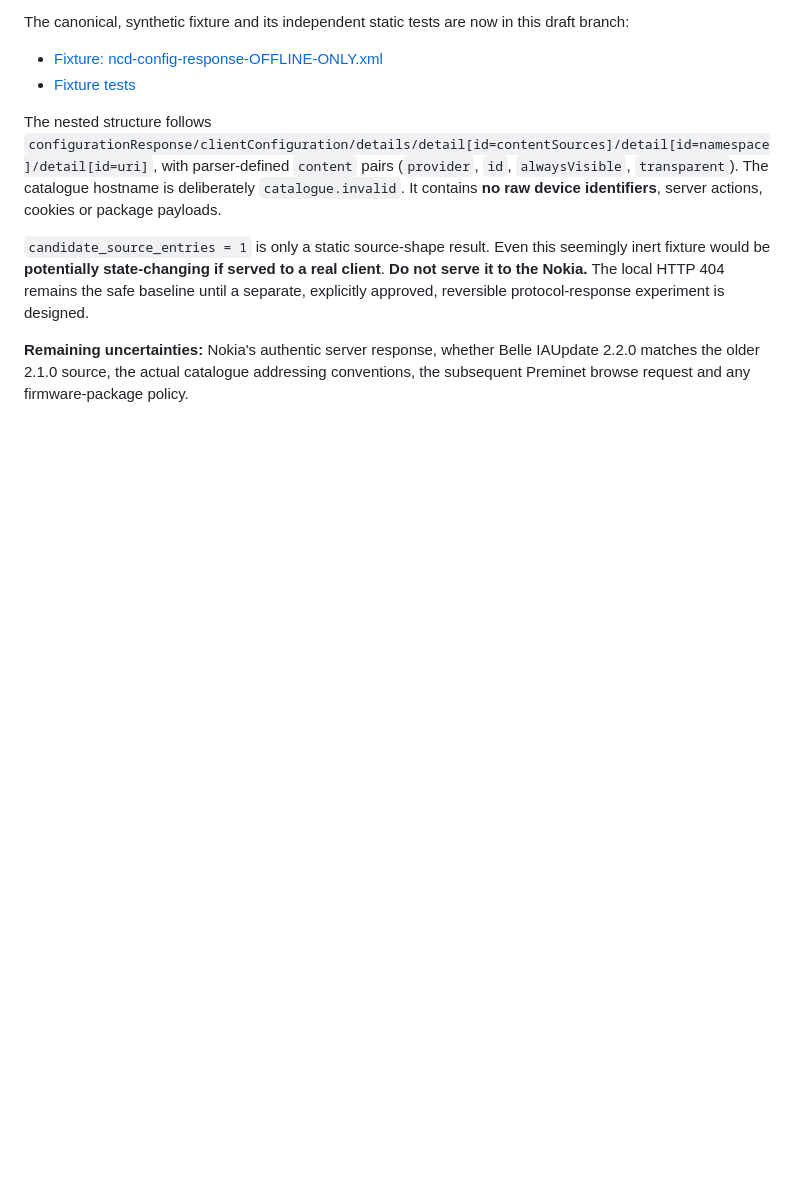
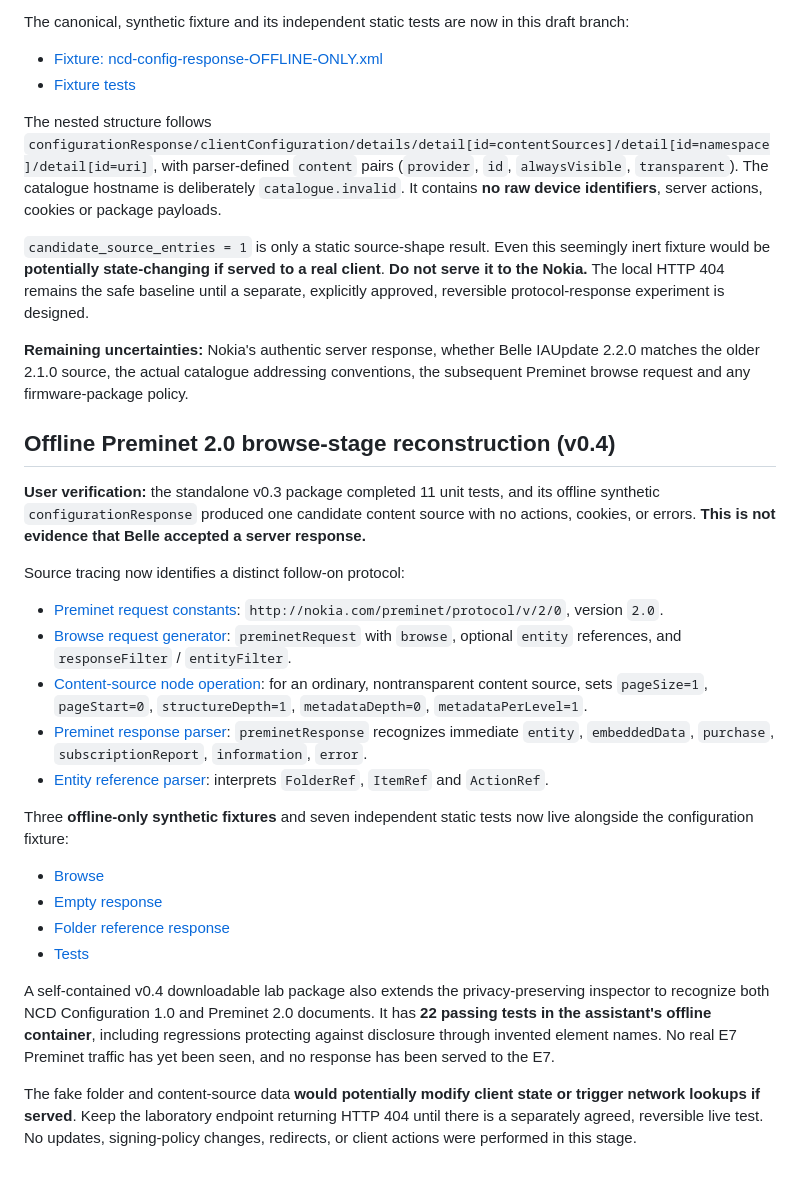
Before and after one commit to sillymotives/Nokia-E7, a Markdown page: docs/NCD-CONFIGURATION-RESPONSE-RECON.md, the part around the change. Drawn GitHub-style; blank space fills up the shorter version.

Commit message:
docs: trace historical Preminet 2.0 browse path and offline fixture evidence

```diff
--- a/docs/NCD-CONFIGURATION-RESPONSE-RECON.md
+++ b/docs/NCD-CONFIGURATION-RESPONSE-RECON.md
@@ -103,3 +103,48 @@ reversible protocol-response experiment is designed.
 Belle IAUpdate 2.2.0 matches the older 2.1.0 source, the actual catalogue
 addressing conventions, the subsequent Preminet browse request and any
 firmware-package policy.
+
+## Offline Preminet 2.0 browse-stage reconstruction (v0.4)
+
+**User verification:** the standalone v0.3 package completed 11 unit
+tests, and its offline synthetic `configurationResponse` produced one
+candidate content source with no actions, cookies, or errors.
+**This is not evidence that Belle accepted a server response.**
+
+Source tracing now identifies a distinct follow-on protocol:
+
+- [Preminet request constants](https://github.com/SymbianSource/oss.FCL.sf.mw.appinstall/blob/760927eba63e3324cceee974b9ed582da90cb9a3/ncdengine/provider/protocol/inc/ncdrequestconstants.h):
+  `http://nokia.com/preminet/protocol/v/2/0`, version `2.0`.
+- [Browse request generator](https://github.com/SymbianSource/oss.FCL.sf.mw.appinstall/blob/760927eba63e3324cceee974b9ed582da90cb9a3/ncdengine/provider/protocol/src/ncdrequestbrowsesearch.cpp):
+  `preminetRequest` with `browse`, optional `entity` references, and
+  `responseFilter` / `entityFilter`.
+- [Content-source node operation](https://github.com/SymbianSource/oss.FCL.sf.mw.appinstall/blob/760927eba63e3324cceee974b9ed582da90cb9a3/ncdengine/provider/server/src/ncdloadnodeoperationimpl.cpp):
+  for an ordinary, nontransparent content source, sets
+  `pageSize=1`, `pageStart=0`, `structureDepth=1`,
+  `metadataDepth=0`, `metadataPerLevel=1`.
+- [Preminet response parser](https://github.com/SymbianSource/oss.FCL.sf.mw.appinstall/blob/760927eba63e3324cceee974b9ed582da90cb9a3/ncdengine/provider/protocol/src/ncd_parser_pp_response.cpp):
+  `preminetResponse` recognizes immediate `entity`, `embeddedData`,
+  `purchase`, `subscriptionReport`, `information`, `error`.
+- [Entity reference parser](https://github.com/SymbianSource/oss.FCL.sf.mw.appinstall/blob/760927eba63e3324cceee974b9ed582da90cb9a3/ncdengine/provider/protocol/src/ncd_parser_pp_entityref.cpp):
+  interprets `FolderRef`, `ItemRef` and `ActionRef`.
+
+Three **offline-only synthetic fixtures** and seven independent static
+tests now live alongside the configuration fixture:
+
+- [Browse](../bridge/e7-bridge/tests/fixtures/ncd-preminet-browse-OFFLINE-ONLY.xml)
+- [Empty response](../bridge/e7-bridge/tests/fixtures/ncd-preminet-empty-response-OFFLINE-ONLY.xml)
+- [Folder reference response](../bridge/e7-bridge/tests/fixtures/ncd-preminet-folder-response-OFFLINE-ONLY.xml)
+- [Tests](../bridge/e7-bridge/tests/test_ncd_preminet_fixture.py)
+
+A self-contained v0.4 downloadable lab package also extends the
+privacy-preserving inspector to recognize both NCD Configuration 1.0 and
+Preminet 2.0 documents. It has **22 passing tests in the assistant's
+offline container**, including regressions protecting against disclosure
+through invented element names. No real E7 Preminet traffic has yet been
+seen, and no response has been served to the E7.
+
+The fake folder and content-source data **would potentially modify client
+state or trigger network lookups if served**. Keep the laboratory endpoint
+returning HTTP 404 until there is a separately agreed, reversible live
+test. No updates, signing-policy changes, redirects, or client actions
+were performed in this stage.
```
